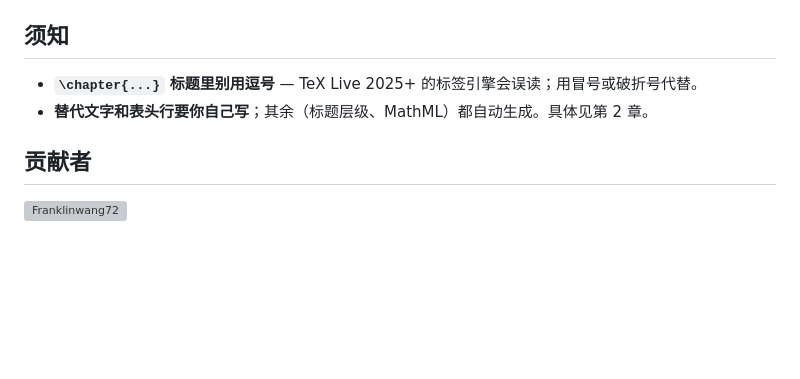
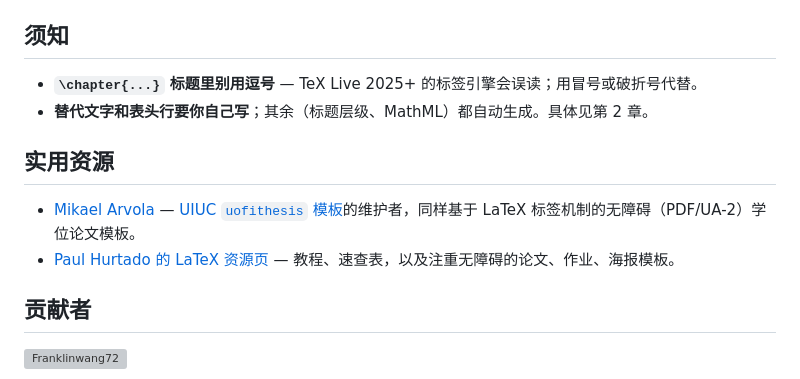
Before and after one commit to Franklinwang72/auburn-university-latex-template, a Markdown page: README.zh-CN.md, the part around the change. Rendered like a GitHub page; blank space fills up the shorter version; grey boxes are pictures that could not be loaded.

```diff
--- a/README.zh-CN.md
+++ b/README.zh-CN.md
@@ -58,6 +58,11 @@
 - **`\chapter{...}` 标题里别用逗号** — TeX Live 2025+ 的标签引擎会误读；用冒号或破折号代替。
 - **替代文字和表头行要你自己写**；其余（标题层级、MathML）都自动生成。具体见第 2 章。
 
+## 实用资源
+
+- [Mikael Arvola](https://github.com/marvel-uiuc) — [UIUC `uofithesis` 模板](https://github.com/graduatecollege/uofithesis)的维护者，同样基于 LaTeX 标签机制的无障碍（PDF/UA-2）学位论文模板。
+- [Paul Hurtado 的 LaTeX 资源页](https://pauljhurtado.com/latex/) — 教程、速查表，以及注重无障碍的论文、作业、海报模板。
+
 ## 贡献者
 
 <a href="https://github.com/Franklinwang72">
```
Also changed, not shown: README.md (+5 -0 lines).
